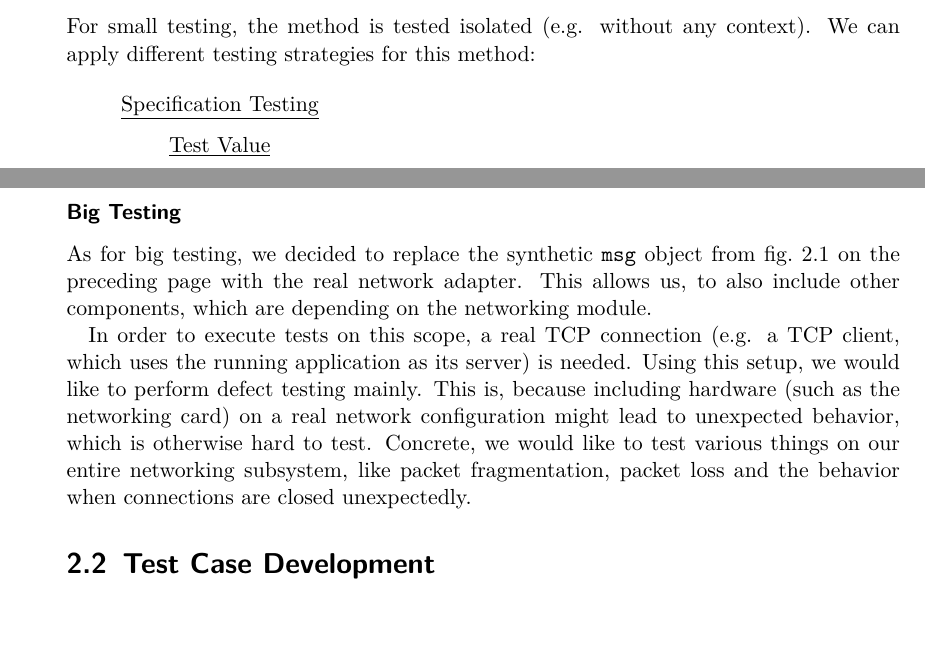
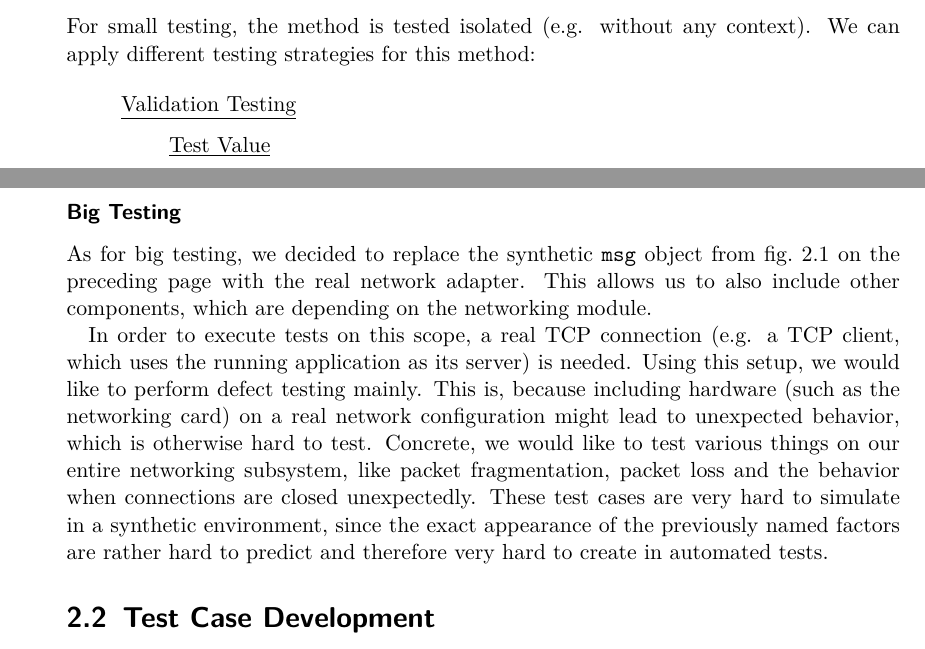
Before and after one commit to luminosuslight/Luminosus-TAV, a LaTeX thesis (main.tex): two parts of pages 18 and 20 of 38, joined at a grey line, cut so that both start at the same text, the shorter picture padded with empty space. Compiled offline with pdfLaTeX.

Commit message:
resolved TODOs

```diff
--- a/main.tex
+++ b/main.tex
@@ -495,7 +494,7 @@ This piece of code is especially interesting for our project, as it can be teste
 For small testing, the method is tested isolated (e.g. without any context). We can apply different testing strategies for this method:
 
 \begin{itemize}
-	\item[] \underline{Specification Testing} % TODO: better: Validation Testing?
+	\item[] \underline{Validation Testing}
 
 	\begin{itemize}
 		\item[] \underline{Test Value}
@@ -553,9 +551,9 @@ When using this input domain subsets, we can define a test set, which covers eve
 
 \subsubsection{Big Testing}
 
-As for big testing, we decided to replace the synthetic \texttt{msg} object from \vref{fig:medium_test} with the real network adapter. This allows us, to also include other components, which are depending on the networking module.
+As for big testing, we decided to replace the synthetic \texttt{msg} object from \vref{fig:medium_test} with the real network adapter. This allows us to also include other components, which are depending on the networking module.
 
-In order to execute tests on this scope, a real TCP connection (e.g. a TCP client, which uses the running application as its server) is needed. Using this setup, we would like to perform defect testing mainly. This is, because including hardware (such as the networking card) on a real network configuration might lead to unexpected behavior, which is otherwise hard to test. Concrete, we would like to test various things on our entire networking subsystem, like packet fragmentation, packet loss and the behavior when connections are closed unexpectedly. % TODO: add explanation why this is difficult
+In order to execute tests on this scope, a real TCP connection (e.g. a TCP client, which uses the running application as its server) is needed. Using this setup, we would like to perform defect testing mainly. This is, because including hardware (such as the networking card) on a real network configuration might lead to unexpected behavior, which is otherwise hard to test. Concrete, we would like to test various things on our entire networking subsystem, like packet fragmentation, packet loss and the behavior when connections are closed unexpectedly. These test cases are very hard to simulate in a synthetic environment, since the exact appearance of the previously named factors are rather hard to predict and therefore very hard to create in automated tests.
 
 \section{Test Case Development}
 
```
Also changed, not shown: main.pdf, main.tex (5 more changed lines).
